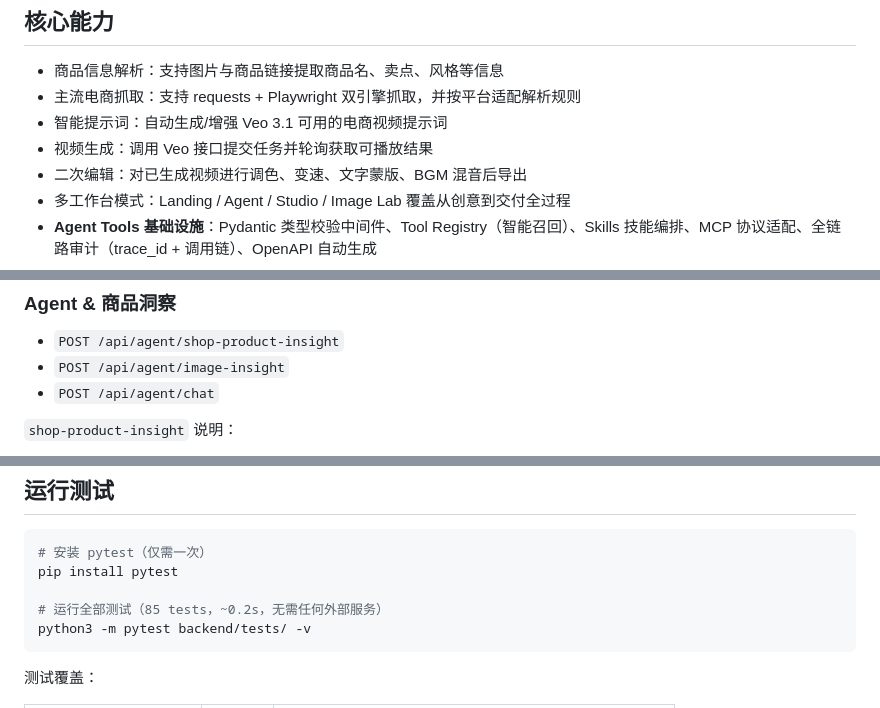
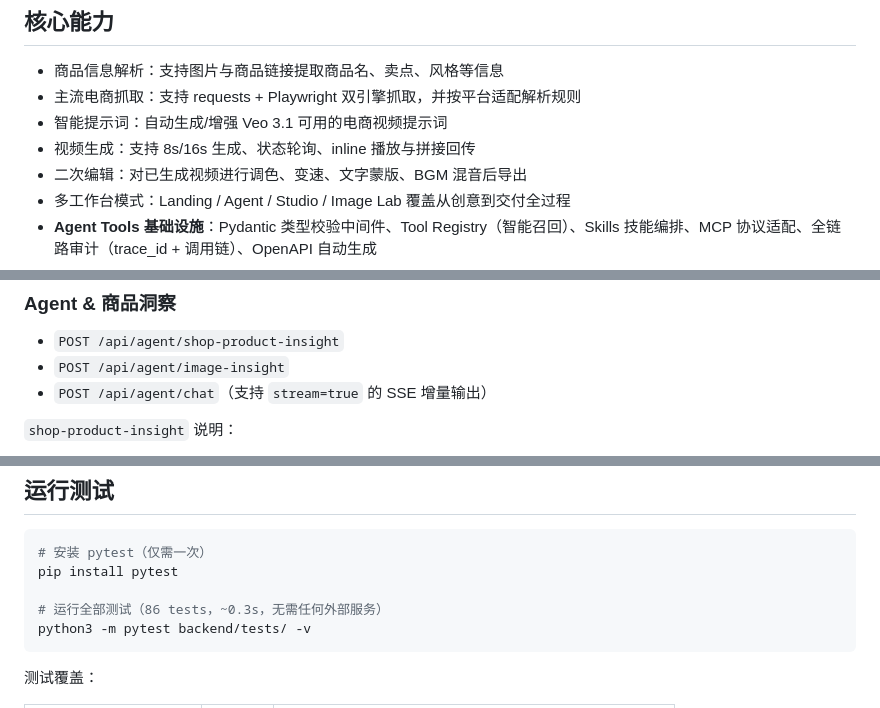
Before and after one commit to shaozheng0503/Shoplive, a Markdown page: README.md, 3 parts joined by grey strips. Drawn GitHub-style.

````diff
--- a/README.md
+++ b/README.md
@@ -8,7 +8,7 @@ Shoplive 是一个面向电商营销场景的 AI 视频生成与编辑工作台
 - 商品信息解析：支持图片与商品链接提取商品名、卖点、风格等信息
 - 主流电商抓取：支持 requests + Playwright 双引擎抓取，并按平台适配解析规则
 - 智能提示词：自动生成/增强 Veo 3.1 可用的电商视频提示词
-- 视频生成：调用 Veo 接口提交任务并轮询获取可播放结果
+- 视频生成：支持 8s/16s 生成、状态轮询、inline 播放与拼接回传
 - 二次编辑：对已生成视频进行调色、变速、文字蒙版、BGM 混音后导出
 - 多工作台模式：Landing / Agent / Studio / Image Lab 覆盖从创意到交付全过程
 - **Agent Tools 基础设施**：Pydantic 类型校验中间件、Tool Registry（智能召回）、Skills 技能编排、MCP 协议适配、全链路审计（trace_id + 调用链）、OpenAPI 自动生成
@@ -190,7 +190,7 @@ PORT=8010 python3 -m shoplive.backend.run
 
 - `POST /api/agent/shop-product-insight`
 - `POST /api/agent/image-insight`
-- `POST /api/agent/chat`
+- `POST /api/agent/chat`（支持 `stream=true` 的 SSE 增量输出）
 
 `shop-product-insight` 说明：
 - 已接入平台识别与适配器：`shein`、`amazon`、`ebay`、`aliexpress`、`temu`、`etsy`、`walmart`、`tiktok-shop`、`taobao`、`jd`（未命中时走 `generic`）
@@ -344,7 +371,7 @@ curl "http://127.0.0.1:8000/api/health"
 # 安装 pytest（仅需一次）
 pip install pytest
 
-# 运行全部测试（85 tests，~0.2s，无需任何外部服务）
+# 运行全部测试（86 tests，~0.3s，无需任何外部服务）
 python3 -m pytest backend/tests/ -v
 ```
 
````
Also changed, not shown: other parts of README.md (+30 -3 lines).
